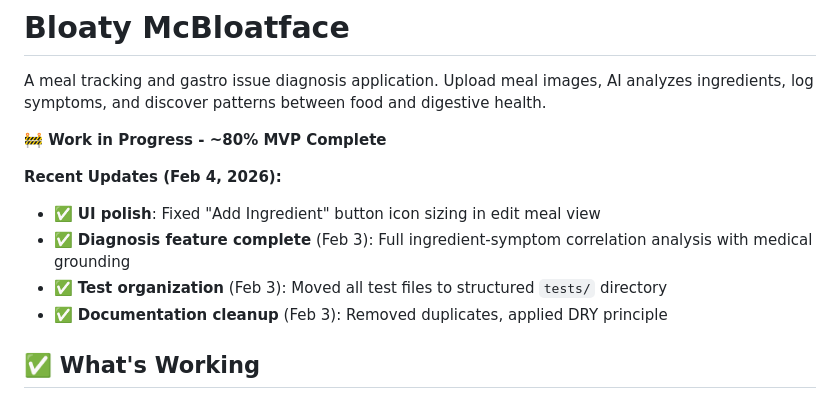
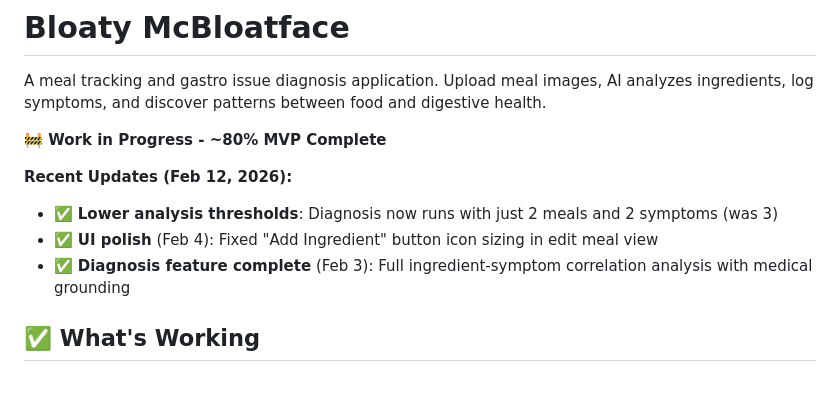
Before and after one commit to twm105/bloaty-mcbloatface, a Markdown page: README.md, the part around the change. Drawn GitHub-style.

Commit message:
update docs for reduced diagnosis thresholds
Co-Authored-By: Claude Opus 4.5 <noreply@anthropic.com>

```diff
--- a/README.md
+++ b/README.md
@@ -4,11 +4,10 @@ A meal tracking and gastro issue diagnosis application. Upload meal images, AI a
 
 **🚧 Work in Progress - ~80% MVP Complete**
 
-**Recent Updates (Feb 4, 2026):**
-- ✅ **UI polish**: Fixed "Add Ingredient" button icon sizing in edit meal view
+**Recent Updates (Feb 12, 2026):**
+- ✅ **Lower analysis thresholds**: Diagnosis now runs with just 2 meals and 2 symptoms (was 3)
+- ✅ **UI polish** (Feb 4): Fixed "Add Ingredient" button icon sizing in edit meal view
 - ✅ **Diagnosis feature complete** (Feb 3): Full ingredient-symptom correlation analysis with medical grounding
-- ✅ **Test organization** (Feb 3): Moved all test files to structured `tests/` directory
-- ✅ **Documentation cleanup** (Feb 3): Removed duplicates, applied DRY principle
 
 ## ✅ What's Working
 
```
Also changed, not shown: STATUS.md (+2 -2 lines).
